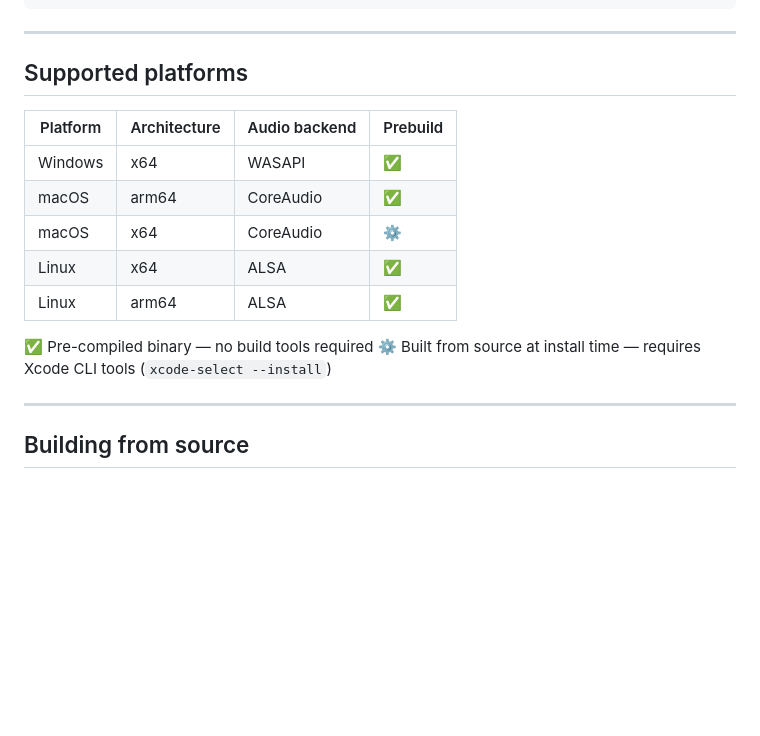
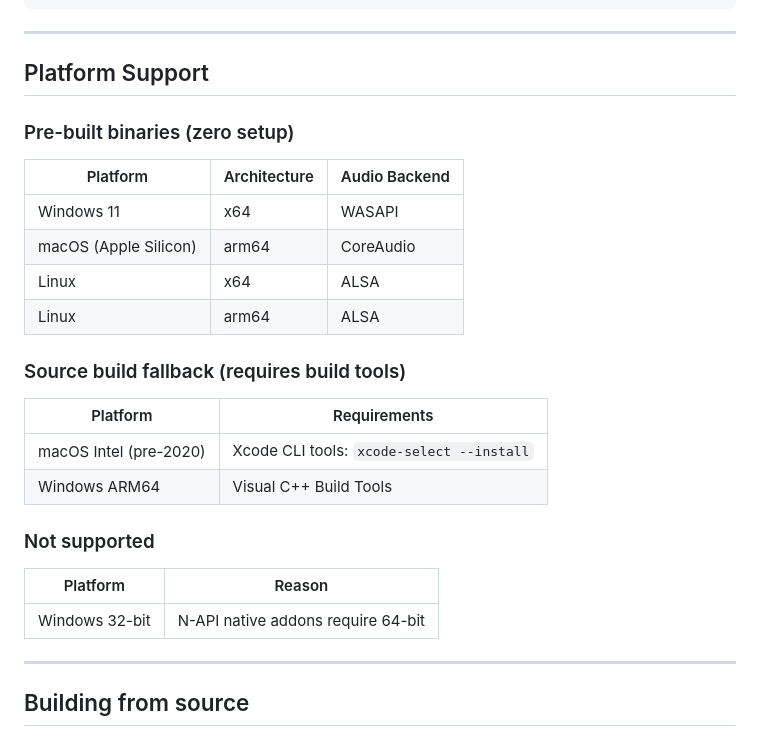
Before and after one commit to analyticsinmotion/decibri, a Markdown page: README.md, the part around the change. Drawn GitHub-style; blank space fills up the shorter version.

Commit message:
Update README to enhance platform support section and clarify pre-built binaries

```diff
--- a/README.md
+++ b/README.md
@@ -131,18 +131,29 @@ mic.on('data', (chunk) => {
 
 ---
 
-## Supported platforms
+## Platform Support
 
-| Platform | Architecture | Audio backend | Prebuild |
-| --- | --- | --- | --- |
-| Windows | x64 | WASAPI | ✅ |
-| macOS | arm64 | CoreAudio | ✅ |
-| macOS | x64 | CoreAudio | ⚙️ |
-| Linux | x64 | ALSA | ✅ |
-| Linux | arm64 | ALSA | ✅ |
+### Pre-built binaries (zero setup)
 
-✅ Pre-compiled binary — no build tools required
-⚙️ Built from source at install time — requires Xcode CLI tools (`xcode-select --install`)
+| Platform | Architecture | Audio Backend |
+| --- | --- | --- |
+| Windows 11 | x64 | WASAPI |
+| macOS (Apple Silicon) | arm64 | CoreAudio |
+| Linux | x64 | ALSA |
+| Linux | arm64 | ALSA |
+
+### Source build fallback (requires build tools)
+
+| Platform | Requirements |
+| --- | --- |
+| macOS Intel (pre-2020) | Xcode CLI tools: `xcode-select --install` |
+| Windows ARM64 | Visual C++ Build Tools |
+
+### Not supported
+
+| Platform | Reason |
+| --- | --- |
+| Windows 32-bit | N-API native addons require 64-bit |
 
 ---
 
```
